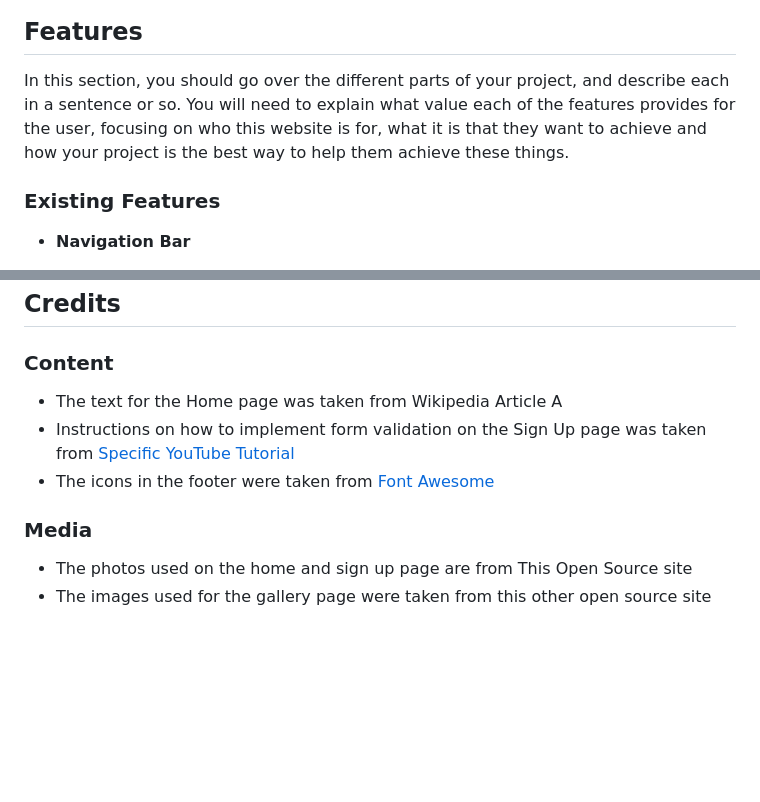
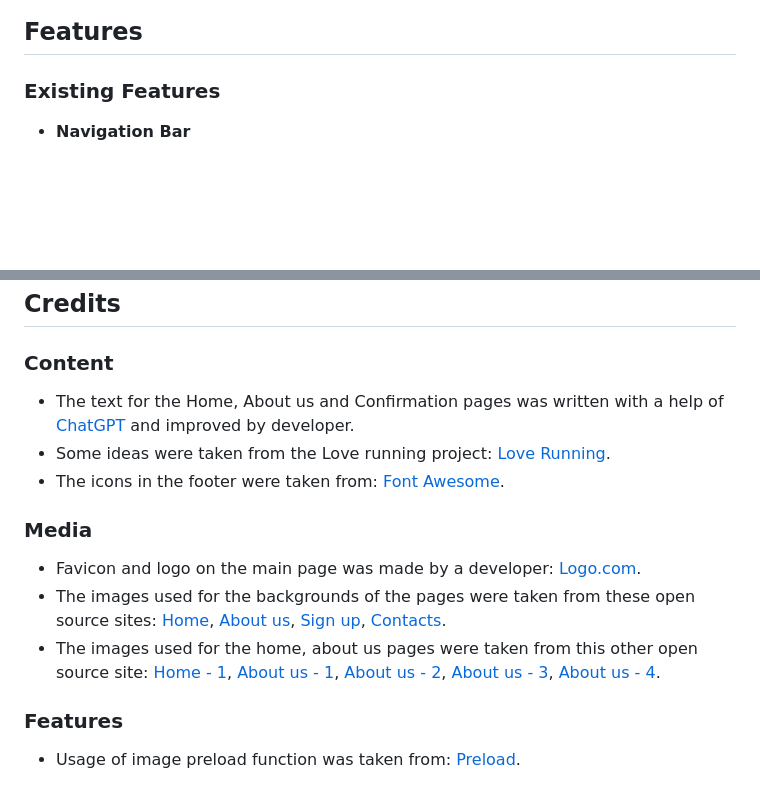
Before and after one commit to Dimmanzo/culinary-academy, a Markdown page: README.md, 2 parts joined by grey strips. Drawn GitHub-style; blank space fills up the shorter version.

Commit message:
f: improved readme.md file.

```diff
--- a/README.md
+++ b/README.md
@@ -7,8 +7,6 @@ Culinary Academy is a FICTIONARY site about a online cooking school.
 ![Responsive Mockup](https://github.com/Dimmanzo/culinary-academy/blob/main/media/culinary-academy-mockup.png)
 
 ## Features
-
-In this section, you should go over the different parts of your project, and describe each in a sentence or so. You will need to explain what value each of the features provides for the user, focusing on who this website is for, what it is that they want to achieve and how your project is the best way to help them achieve these things.
 
 ### Existing Features
 
@@ -101,11 +99,17 @@ Live project can be found here - https://dimmanzo.github.io/culinary-academy/ind
 
 ### Content
 
-- The text for the Home page was taken from Wikipedia Article A
-- Instructions on how to implement form validation on the Sign Up page was taken from [Specific YouTube Tutorial](https://www.youtube.com/)
-- The icons in the footer were taken from [Font Awesome](https://fontawesome.com/)
+- The text for the Home, About us and Confirmation pages was written with a help of [ChatGPT](https://chat.openai.com/) and improved by developer.
+- Some ideas were taken from the Love running project: [Love Running](https://github.com/Code-Institute-Solutions/love-running-v3).
+- The icons in the footer were taken from: [Font Awesome](https://fontawesome.com/).
 
 ### Media
 
-- The photos used on the home and sign up page are from This Open Source site
-- The images used for the gallery page were taken from this other open source site
+- Favicon and logo on the main page was made by a developer: [Logo.com](https://logo.com/).
+- The images used for the backgrounds of the pages were taken from these open source sites:
+[Home](https://www.pexels.com/photo/fruit-salads-in-plate-1640774/), [About us](https://unsplash.com/photos/three-round-white-plates-with-pasta-near-two-glass-cuups--F_5g8EEHYE), [Sign up](https://pixabay.com/photos/cooking-ingredients-flat-lay-bake-5880136/), [Contacts](https://unsplash.com/photos/variety-of-sliced-fruits-08bOYnH_r_E).
+- The images used for the home, about us pages were taken from this other open source site: [Home - 1](https://www.stockfood.com/images/00264056-Three-chefs-examining-the-contents-of-a-pan), [About us - 1](https://www.pexels.com/photo/men-cooking-in-the-kitchen-6823598/), [About us - 2](https://www.pexels.com/photo/happy-asian-women-with-dish-in-plate-5908197/), [About us - 3](https://www.pexels.com/photo/a-chef-tossing-fried-rice-from-the-pan-6937437/), [About us - 4](https://www.pexels.com/photo/man-in-white-dress-shirt-holding-silver-bowl-4253312/).
+
+### Features
+
+- Usage of image preload function was taken from: [Preload](https://developer.mozilla.org/en-US/docs/Web/HTML/Attributes/rel/preload).
```
